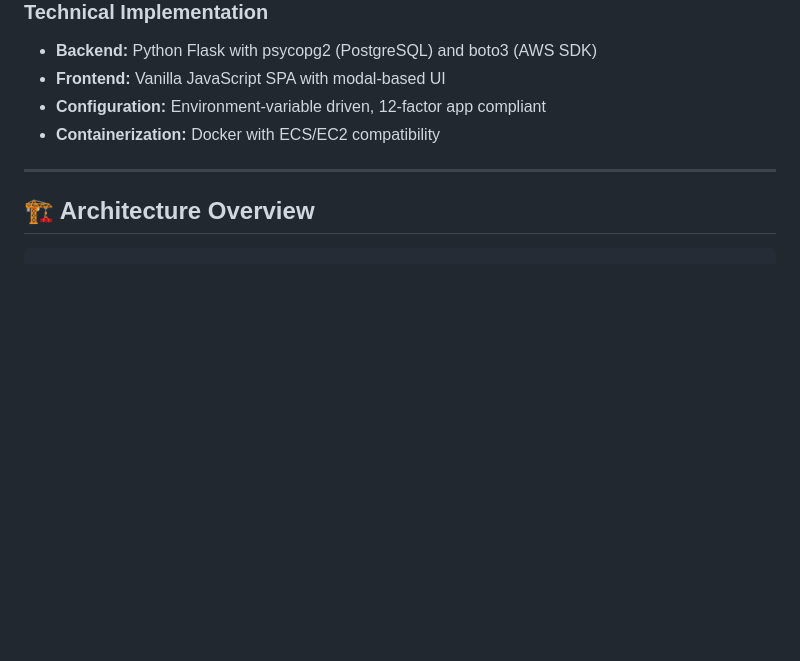
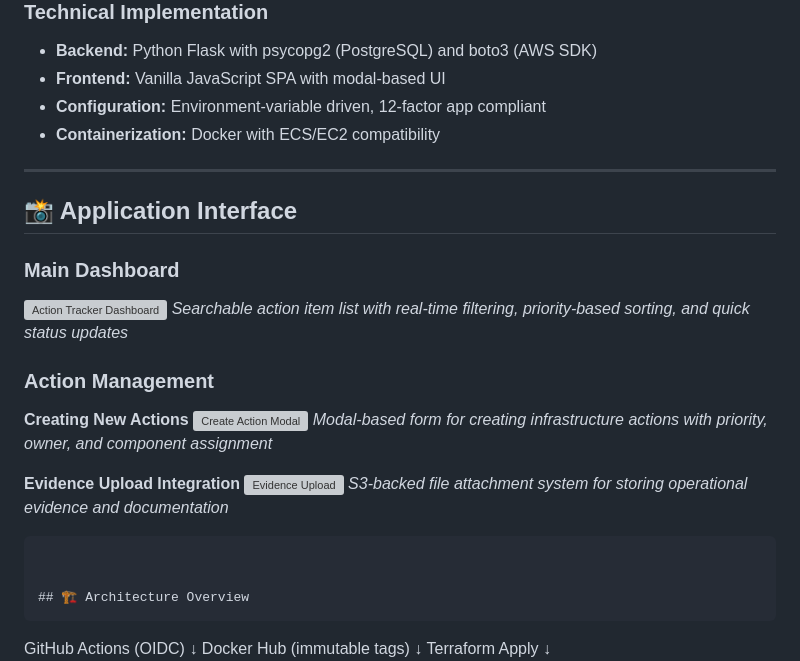
Before and after one commit to thayu10/infrastructure-action-tracker, a Markdown page: README.md, the part around the change. GitHub-like rendering; blank space fills up the shorter version; grey boxes are pictures that could not be loaded.

Commit message:
UI and python changes again

````diff
--- a/README.md
+++ b/README.md
@@ -79,6 +79,24 @@ Lightweight incident tracking for infrastructure incidents, cloud migrations, op
 
 ---
 
+## 📸 Application Interface
+
+### Main Dashboard
+![Action Tracker Dashboard](docs/images/dashboard.png)
+*Searchable action item list with real-time filtering, priority-based sorting, and quick status updates*
+
+### Action Management
+
+**Creating New Actions**
+![Create Action Modal](docs/images/create-action.png)
+*Modal-based form for creating infrastructure actions with priority, owner, and component assignment*
+
+**Evidence Upload Integration**
+![Evidence Upload](docs/images/evidence-upload.png)
+*S3-backed file attachment system for storing operational evidence and documentation*
+```
+
+
 ## 🏗️ Architecture Overview
 ```
 GitHub Actions (OIDC)
````
